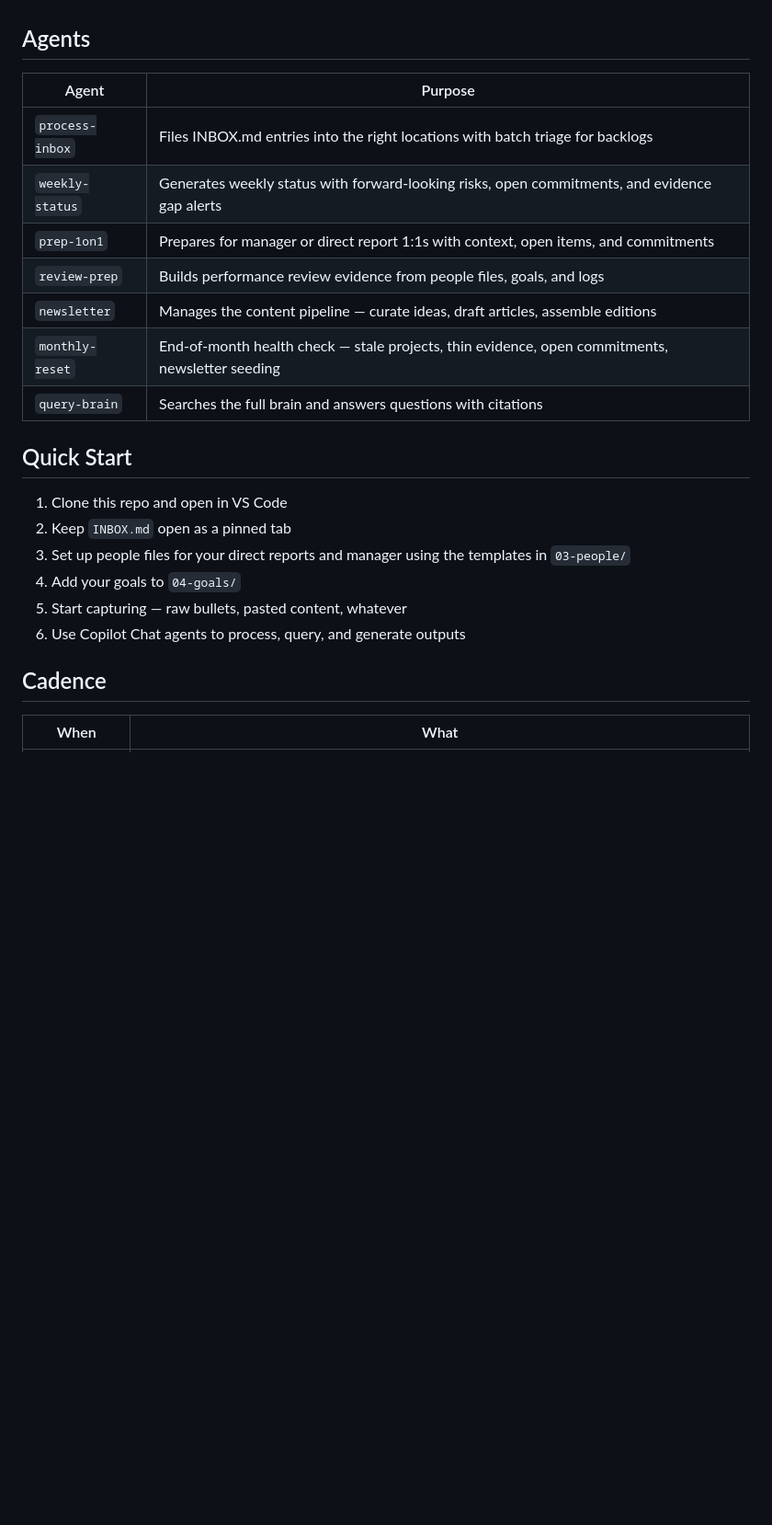
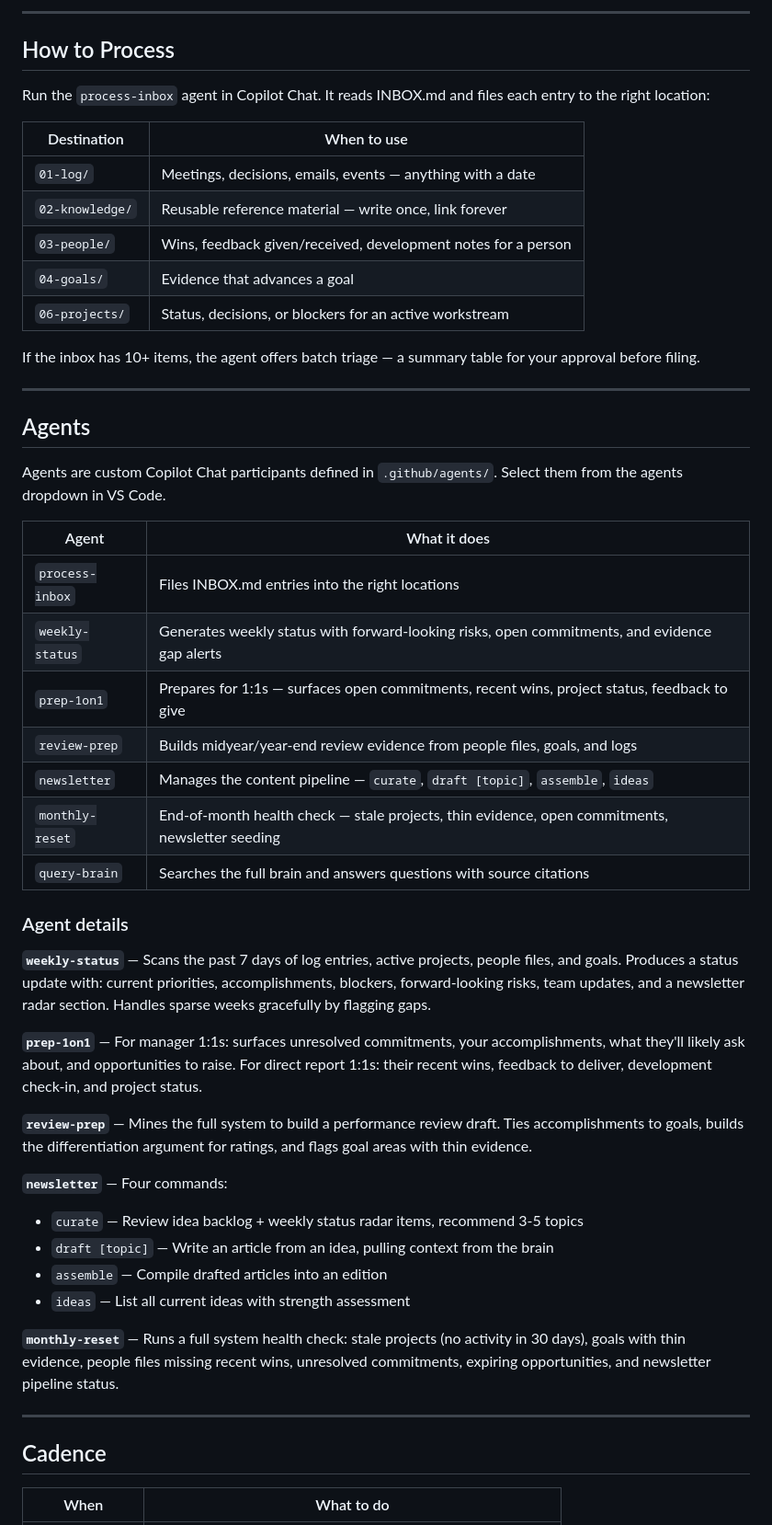
Before and after one commit to N3SSQwiK/unrealized-gains, a Markdown page: README.md, the part around one of its changes. Shown at 92% size. GitHub-like rendering; blank space fills up the shorter version.

```diff
--- a/README.md
+++ b/README.md
@@ -36,26 +91,54 @@ INBOX.md               Always-open scratchpad for raw captures
+---
+
+## How to Process
+
+Run the `process-inbox` agent in Copilot Chat. It reads INBOX.md and files each entry to the right location:
+
+| Destination | When to use |
+|---|---|
+| `01-log/` | Meetings, decisions, emails, events — anything with a date |
+| `02-knowledge/` | Reusable reference material — write once, link forever |
+| `03-people/` | Wins, feedback given/received, development notes for a person |
+| `04-goals/` | Evidence that advances a goal |
+| `06-projects/` | Status, decisions, or blockers for an active workstream |
+
+If the inbox has 10+ items, the agent offers batch triage — a summary table for your approval before filing.
+
+---
 
 ## Agents
 
-| Agent | Purpose |
+Agents are custom Copilot Chat participants defined in `.github/agents/`. Select them from the agents dropdown in VS Code.
+
+| Agent | What it does |
 |---|---|
-| `process-inbox` | Files INBOX.md entries into the right locations with batch triage for backlogs |
+| `process-inbox` | Files INBOX.md entries into the right locations |
 | `weekly-status` | Generates weekly status with forward-looking risks, open commitments, and evidence gap alerts |
-| `prep-1on1` | Prepares for manager or direct report 1:1s with context, open items, and commitments |
-| `review-prep` | Builds performance review evidence from people files, goals, and logs |
-| `newsletter` | Manages the content pipeline — curate ideas, draft articles, assemble editions |
+| `prep-1on1` | Prepares for 1:1s — surfaces open commitments, recent wins, project status, feedback to give |
+| `review-prep` | Builds midyear/year-end review evidence from people files, goals, and logs |
+| `newsletter` | Manages the content pipeline — `curate`, `draft [topic]`, `assemble`, `ideas` |
 | `monthly-reset` | End-of-month health check — stale projects, thin evidence, open commitments, newsletter seeding |
-| `query-brain` | Searches the full brain and answers questions with citations |
+| `query-brain` | Searches the full brain and answers questions with source citations |
 
-## Quick Start
+### Agent details
 
-1. Clone this repo and open in VS Code
-2. Keep `INBOX.md` open as a pinned tab
-3. Set up people files for your direct reports and manager using the templates in `03-people/`
-4. Add your goals to `04-goals/`
-5. Start capturing — raw bullets, pasted content, whatever
-6. Use Copilot Chat agents to process, query, and generate outputs
+**`weekly-status`** — Scans the past 7 days of log entries, active projects, people files, and goals. Produces a status update with: current priorities, accomplishments, blockers, forward-looking risks, team updates, and a newsletter radar section. Handles sparse weeks gracefully by flagging gaps.
+
+**`prep-1on1`** — For manager 1:1s: surfaces unresolved commitments, your accomplishments, what they'll likely ask about, and opportunities to raise. For direct report 1:1s: their recent wins, feedback to deliver, development check-in, and project status.
+
+**`review-prep`** — Mines the full system to build a performance review draft. Ties accomplishments to goals, builds the differentiation argument for ratings, and flags goal areas with thin evidence.
+
+**`newsletter`** — Four commands:
+- `curate` — Review idea backlog + weekly status radar items, recommend 3-5 topics
+- `draft [topic]` — Write an article from an idea, pulling context from the brain
+- `assemble` — Compile drafted articles into an edition
+- `ideas` — List all current ideas with strength assessment
+
+**`monthly-reset`** — Runs a full system health check: stale projects (no activity in 30 days), goals with thin evidence, people files missing recent wins, unresolved commitments, expiring opportunities, and newsletter pipeline status.
+
+---
 
 ## Cadence
 
-| When | What |
+| When | What to do |
 |---|---|
```
Also changed, not shown: other parts of README.md (+148 -13 lines).
